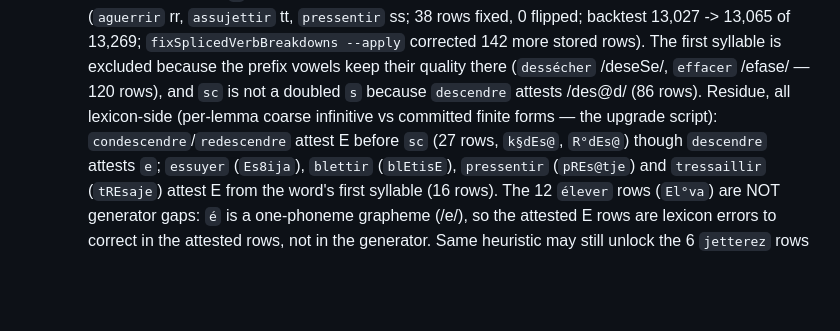
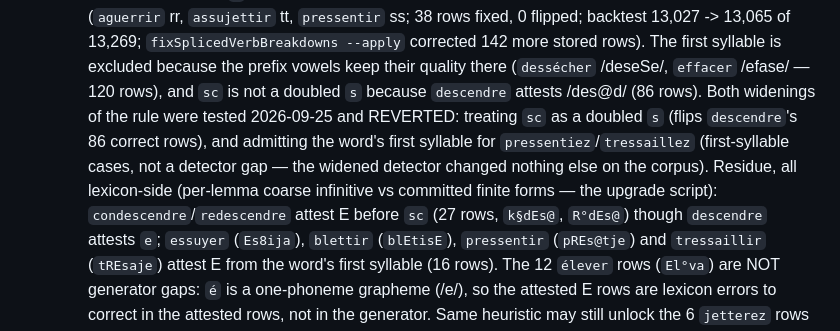
Before and after one commit to jf5pier/stenalgo, a Markdown page: TODO.md, the part around the change. Drawn GitHub-style; blank space fills up the shorter version.

Commit message:
TODO: record the reverted widenings of the doubled-consonant rule
Co-Authored-By: Claude Opus 5.5 <noreply@anthropic.com>

```diff
--- a/TODO.md
+++ b/TODO.md
@@ -385,8 +385,11 @@ B11, B14, B27, B43, B44, B45, B46 and B47 have since been fixed.
     13,269; `fixSplicedVerbBreakdowns --apply` corrected 142 more stored rows). The first syllable
     is excluded because the prefix vowels keep their quality there (`dessécher` /deseSe/,
     `effacer` /efase/ — 120 rows), and `sc` is not a doubled `s` because `descendre` attests
-    /des@d/ (86 rows). Residue, all lexicon-side (per-lemma coarse infinitive vs committed finite
-    forms — the upgrade script): `condescendre`/`redescendre` attest E before `sc` (27 rows,
+    /des@d/ (86 rows). Both widenings of the rule were tested 2026-09-25 and REVERTED: treating
+    `sc` as a doubled `s` (flips `descendre`'s 86 correct rows), and admitting the word's first
+    syllable for `pressentiez`/`tressaillez` (first-syllable cases, not a detector gap — the
+    widened detector changed nothing else on the corpus). Residue, all lexicon-side (per-lemma
+    coarse infinitive vs committed finite forms — the upgrade script): `condescendre`/`redescendre` attest E before `sc` (27 rows,
     `k§dEs@`, `R°dEs@`) though `descendre` attests `e`; `essuyer` (`Es8ija`), `blettir`
     (`blEtisE`), `pressentir` (`pREs@tje`) and `tressaillir` (`tREsaje`) attest E from the word's
     first syllable (16 rows). The 12 `élever` rows (`El°va`) are NOT generator gaps: `é` is a
```
